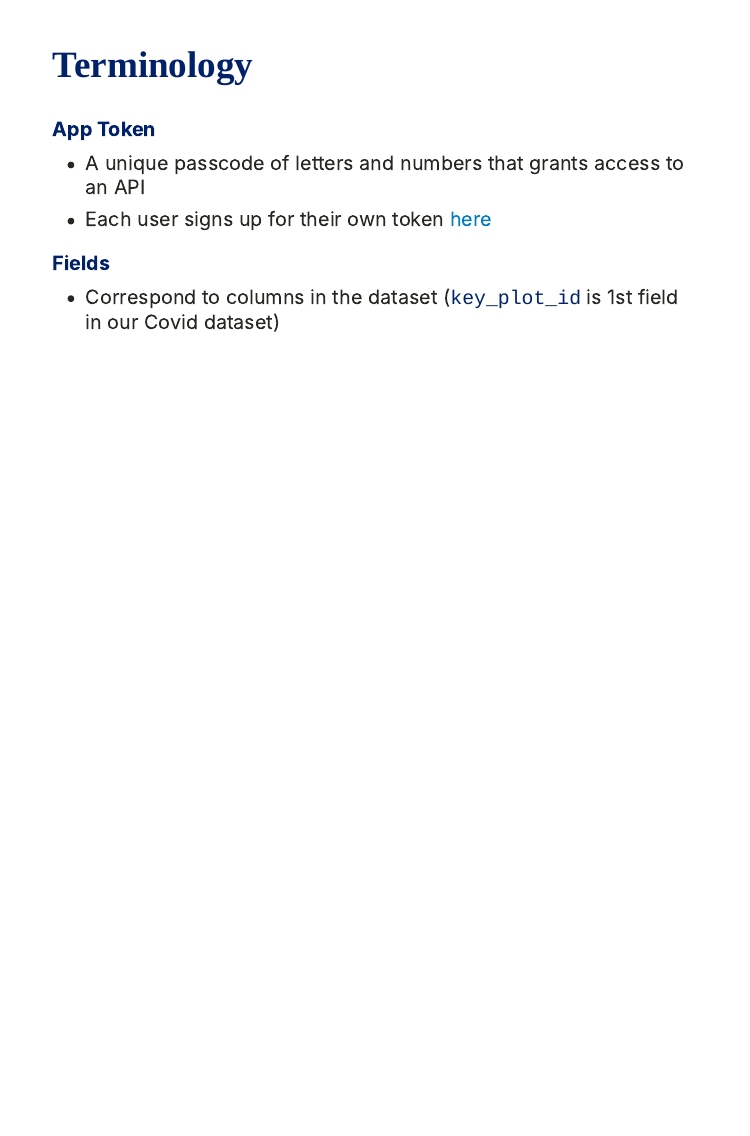
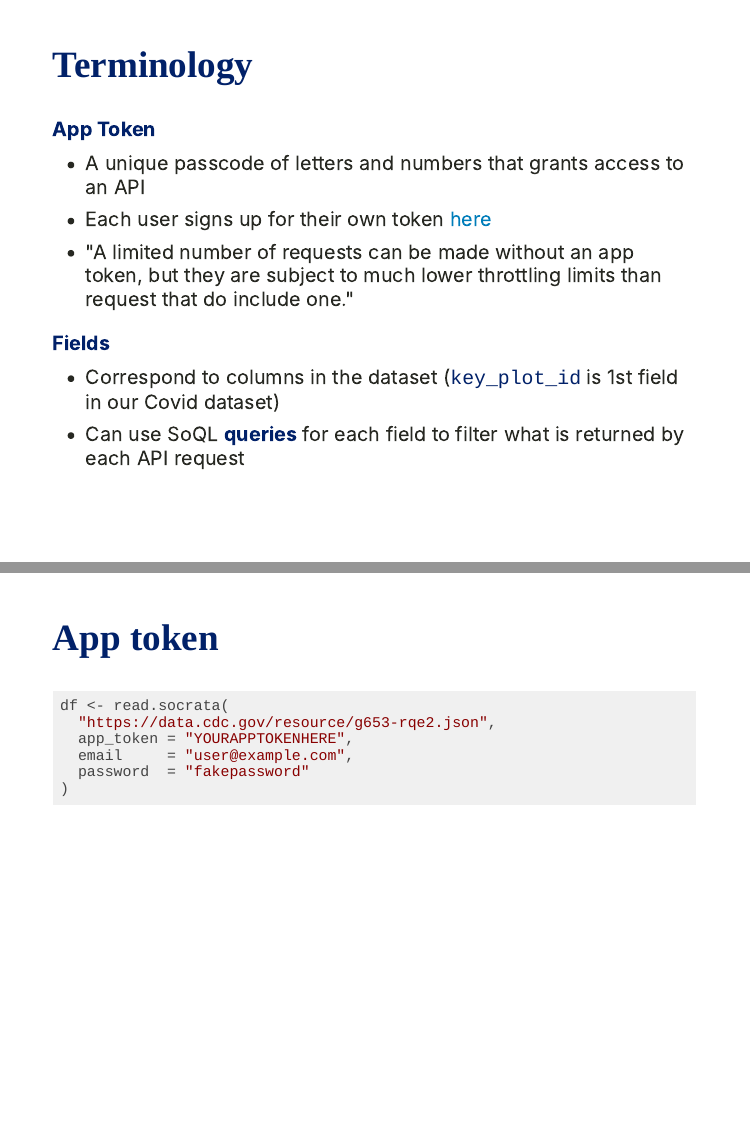
Before and after one commit to julia-wrobel/reproducible_research, an R Markdown document (slides/data_slides.Rmd): page 10 of 10 before the commit and pages 10 and 11 of 13 after it, the two joined at a grey line. The pictures show the slides in the output file slides/data_slides.html that the author committed with the source; the slides are laid out offline by our stand-in for remark.js, each with all of its steps uncovered, in fonts that may differ from those the slides ask for, and without slide numbers, shadows or browser add-ons.

Commit message:
finished API content for data slides

````diff
--- a/slides/data_slides.Rmd
+++ b/slides/data_slides.Rmd
@@ -150,8 +150,23 @@
 
 * A unique passcode of letters and numbers that grants access to an API
 * Each user signs up for their own token [here](https://data.cdc.gov/profile/edit/developer_settings)
+* "A limited number of requests can be made without an app token, but they are subject to much lower throttling limits than request that do include one."
 
 
 __Fields__
 
 * Correspond to columns in the dataset (`key_plot_id` is 1st field in our Covid dataset)
+* Can use SoQL __queries__ for each field to filter what is returned by each API request
+
+???
+SoQL stands for Socrata Query Language and is similar to SQL, if you're familiar with it.  I have provided resources for specific SoQL queries if you want to get fancy.
+---
+
+## App token
+
+```{r, eval = FALSE}
+df <- read.socrata(
+  "https://data.cdc.gov/resource/g653-rqe2.json",
+  app_token = "YOURAPPTOKENHERE",
+  email     = "user@example.com",
+  password  = "fakepassword"
````
Also changed, not shown: course_data.Rmd (+1 -0 lines), slides/data_slides.html, slides/data_slides.Rmd (24 more changed lines).
